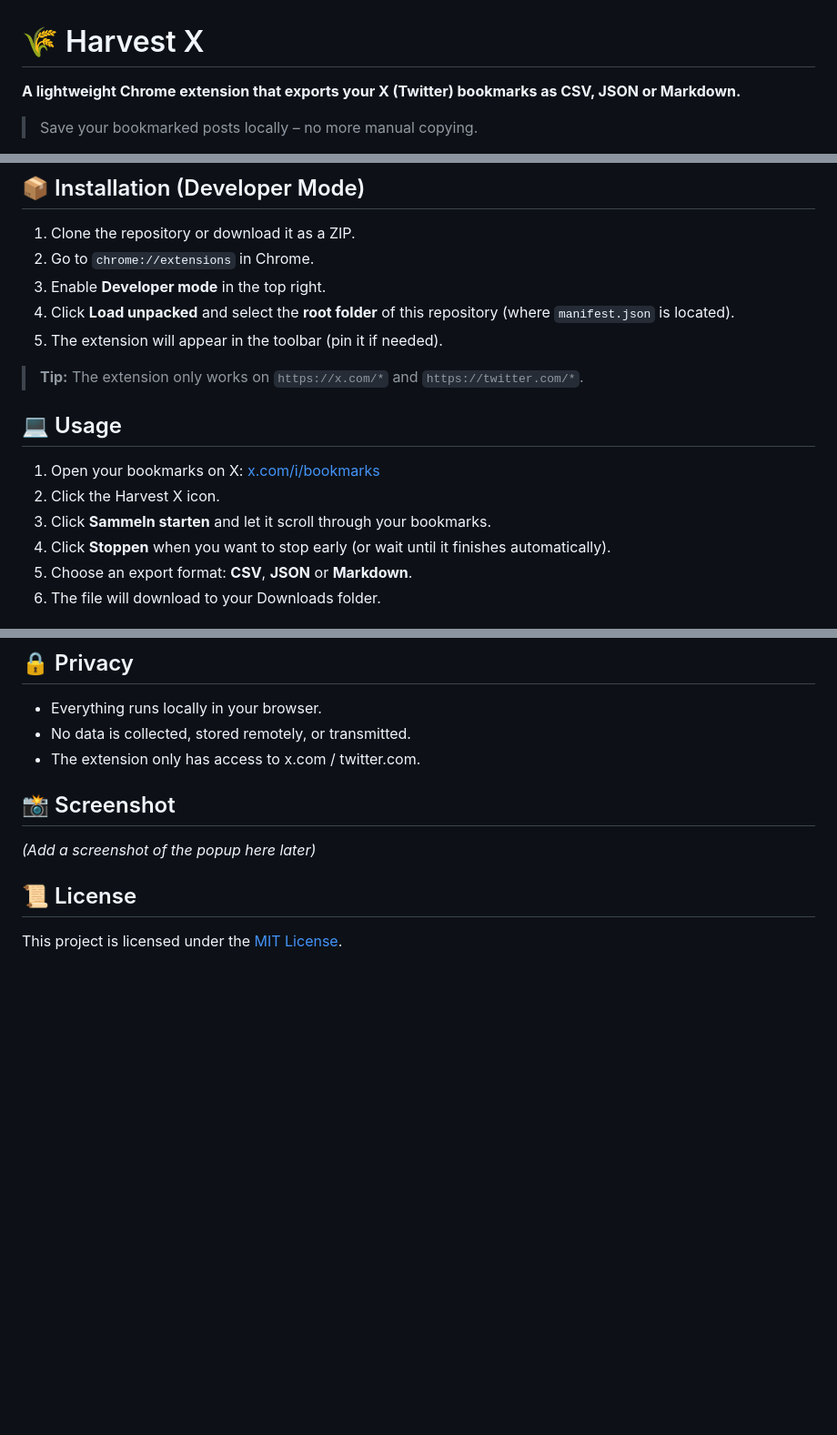
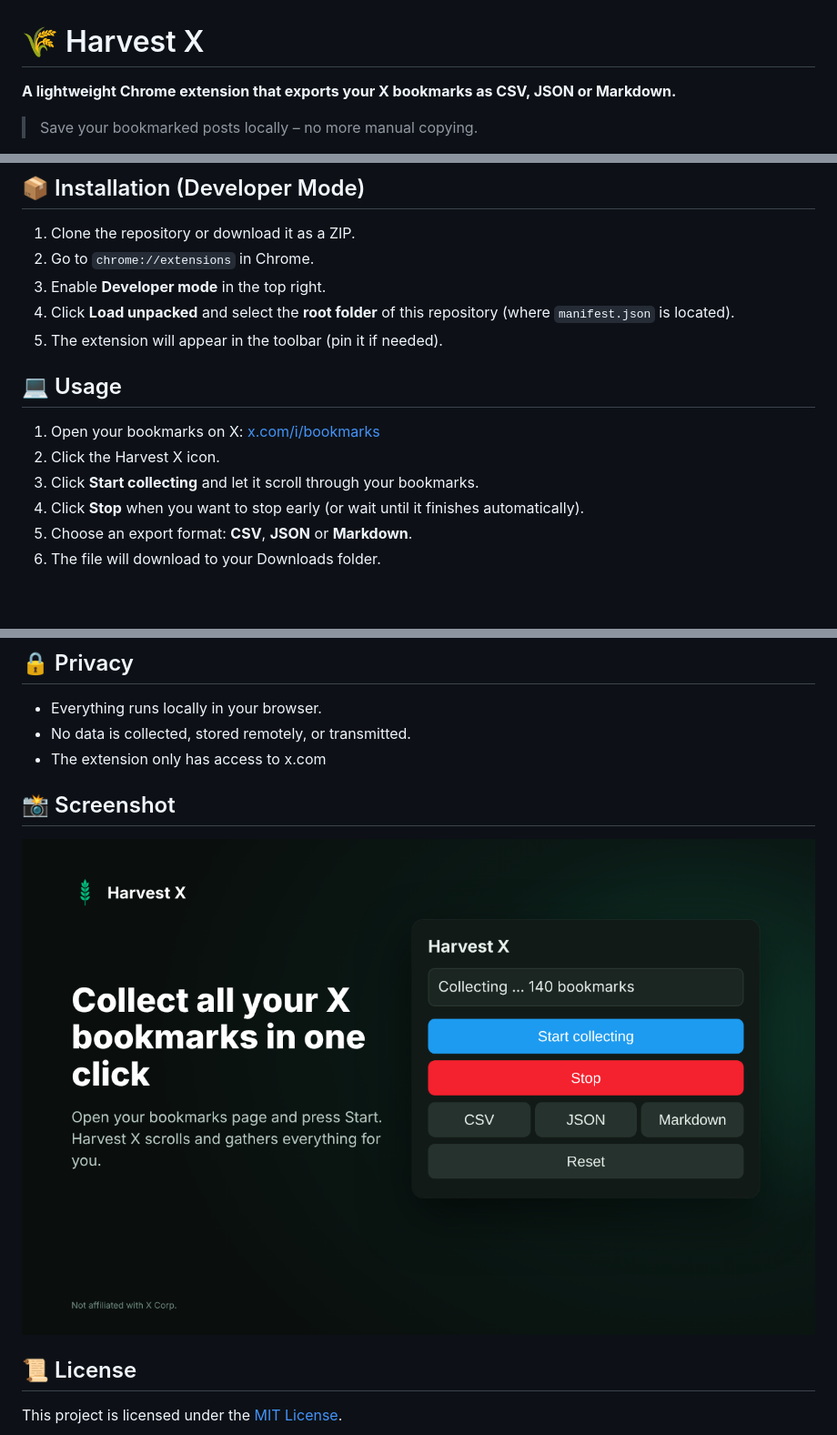
Before and after one commit to Nemacyst/Harvest-X, a Markdown page: README.md, 3 parts joined by grey strips. Shown at 91% size. GitHub-like rendering; pictures changed too: screenshots/harvest-x-01-collect.png (added); blank space fills up the shorter version.

Commit message:
Polish README
- Add screenshot
- Add Chrome and Brave Web Store badges
- Clean up wording and privacy note

```diff
--- a/README.md
+++ b/README.md
@@ -1,5 +1,5 @@
 # 🌾 Harvest X
 
-**A lightweight Chrome extension that exports your X (Twitter) bookmarks as CSV, JSON or Markdown.**
+**A lightweight Chrome extension that exports your X bookmarks as CSV, JSON or Markdown.**
 
 > Save your bookmarked posts locally – no more manual copying.
@@ -23,14 +26,12 @@
 4. Click **Load unpacked** and select the **root folder** of this repository (where `manifest.json` is located).
 5. The extension will appear in the toolbar (pin it if needed).
 
-> **Tip:** The extension only works on `https://x.com/*` and `https://twitter.com/*`.
-
 ## 💻 Usage
 
 1. Open your bookmarks on X: [x.com/i/bookmarks](https://x.com/i/bookmarks)
 2. Click the Harvest X icon.
-3. Click **Sammeln starten** and let it scroll through your bookmarks.
-4. Click **Stoppen** when you want to stop early (or wait until it finishes automatically).
+3. Click **Start collecting** and let it scroll through your bookmarks.
+4. Click **Stop** when you want to stop early (or wait until it finishes automatically).
 5. Choose an export format: **CSV**, **JSON** or **Markdown**.
 6. The file will download to your Downloads folder.
 
@@ -49,11 +50,11 @@ Exports are generated entirely in the popup and downloaded via a Blob URL. No ex
 
 - Everything runs locally in your browser.
 - No data is collected, stored remotely, or transmitted.
-- The extension only has access to x.com / twitter.com.
+- The extension only has access to x.com
 
 ## 📸 Screenshot
 
-*(Add a screenshot of the popup here later)*
+![Harvest X collecting bookmarks](screenshots/harvest-x-01-collect.png)
 
 ## 📜 License
 
```
Also changed, not shown: other parts of README.md (+3 -0 lines).
